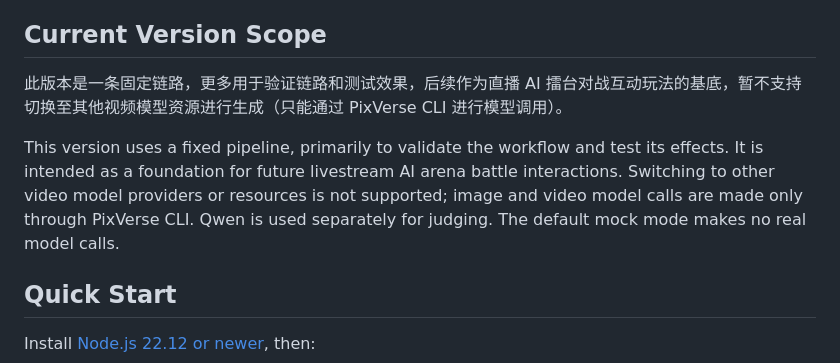
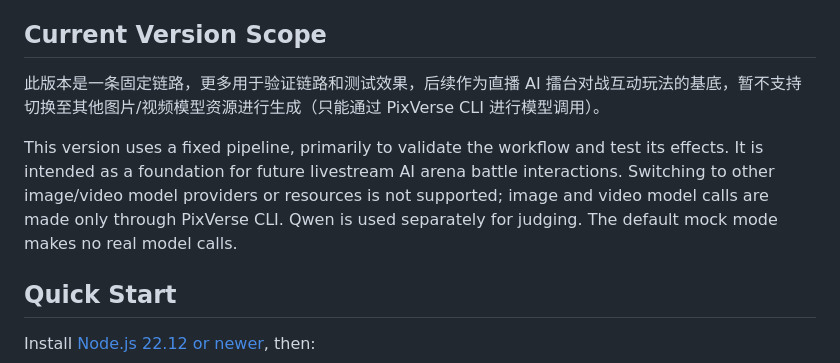
Before and after one commit to stepparo2003-arch/AI_DuelPop, a Markdown page: README.md, the part around the change. Drawn GitHub-style.

Commit message:
Clarify model resource support in README
Updated README to clarify model resource support and fixed language inconsistencies.

```diff
--- a/README.md
+++ b/README.md
@@ -14,9 +14,9 @@ A local, two-player arena battle prototype. Choose characters and weapons, run a
 
 ## Current Version Scope
 
-此版本是一条固定链路，更多用于验证链路和测试效果，后续作为直播 AI 擂台对战互动玩法的基底，暂不支持切换至其他视频模型资源进行生成（只能通过 PixVerse CLI 进行模型调用）。
+此版本是一条固定链路，更多用于验证链路和测试效果，后续作为直播 AI 擂台对战互动玩法的基底，暂不支持切换至其他图片/视频模型资源进行生成（只能通过 PixVerse CLI 进行模型调用）。
 
-This version uses a fixed pipeline, primarily to validate the workflow and test its effects. It is intended as a foundation for future livestream AI arena battle interactions. Switching to other video model providers or resources is not supported; image and video model calls are made only through PixVerse CLI. Qwen is used separately for judging. The default mock mode makes no real model calls.
+This version uses a fixed pipeline, primarily to validate the workflow and test its effects. It is intended as a foundation for future livestream AI arena battle interactions. Switching to other image/video model providers or resources is not supported; image and video model calls are made only through PixVerse CLI. Qwen is used separately for judging. The default mock mode makes no real model calls.
 
 ## Quick Start
 
```
